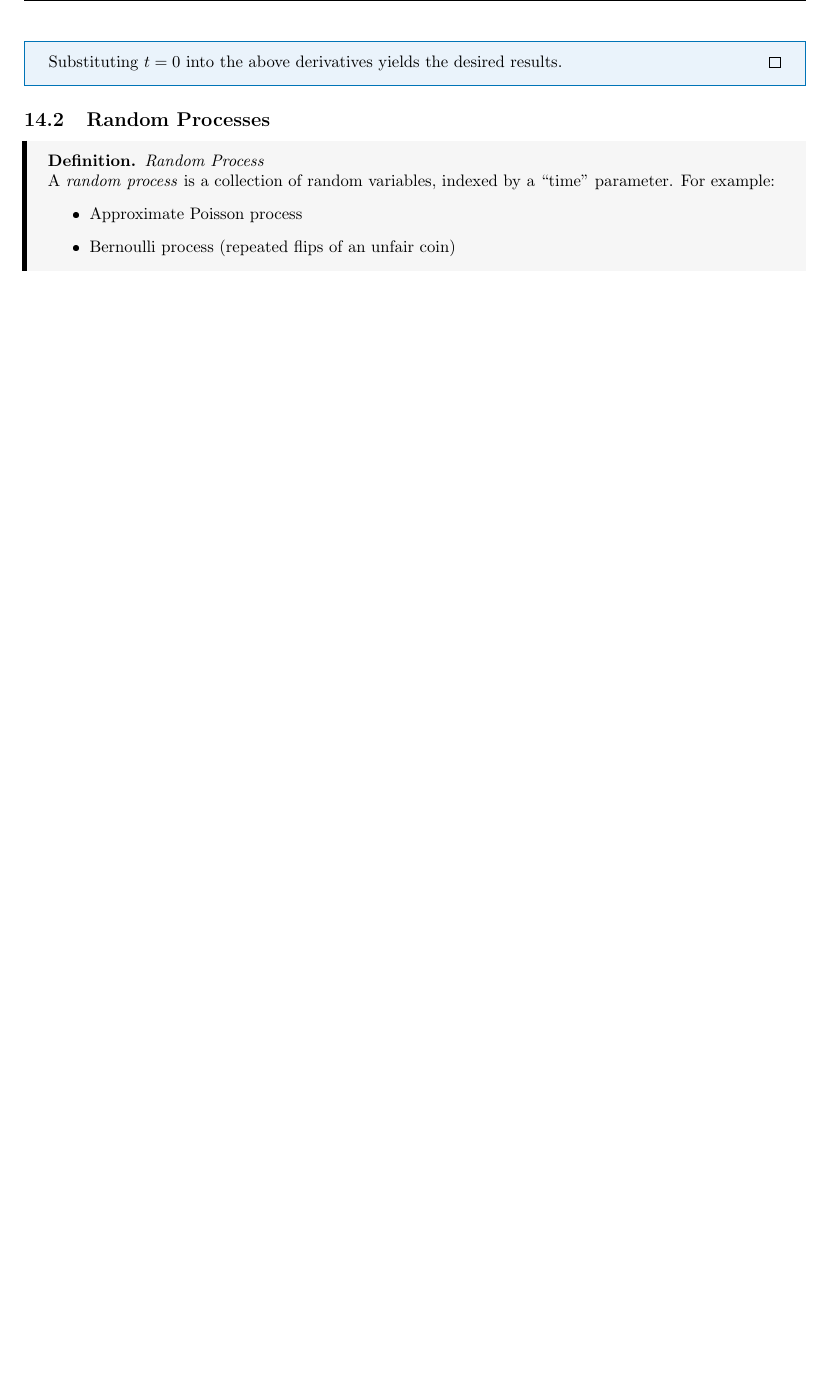
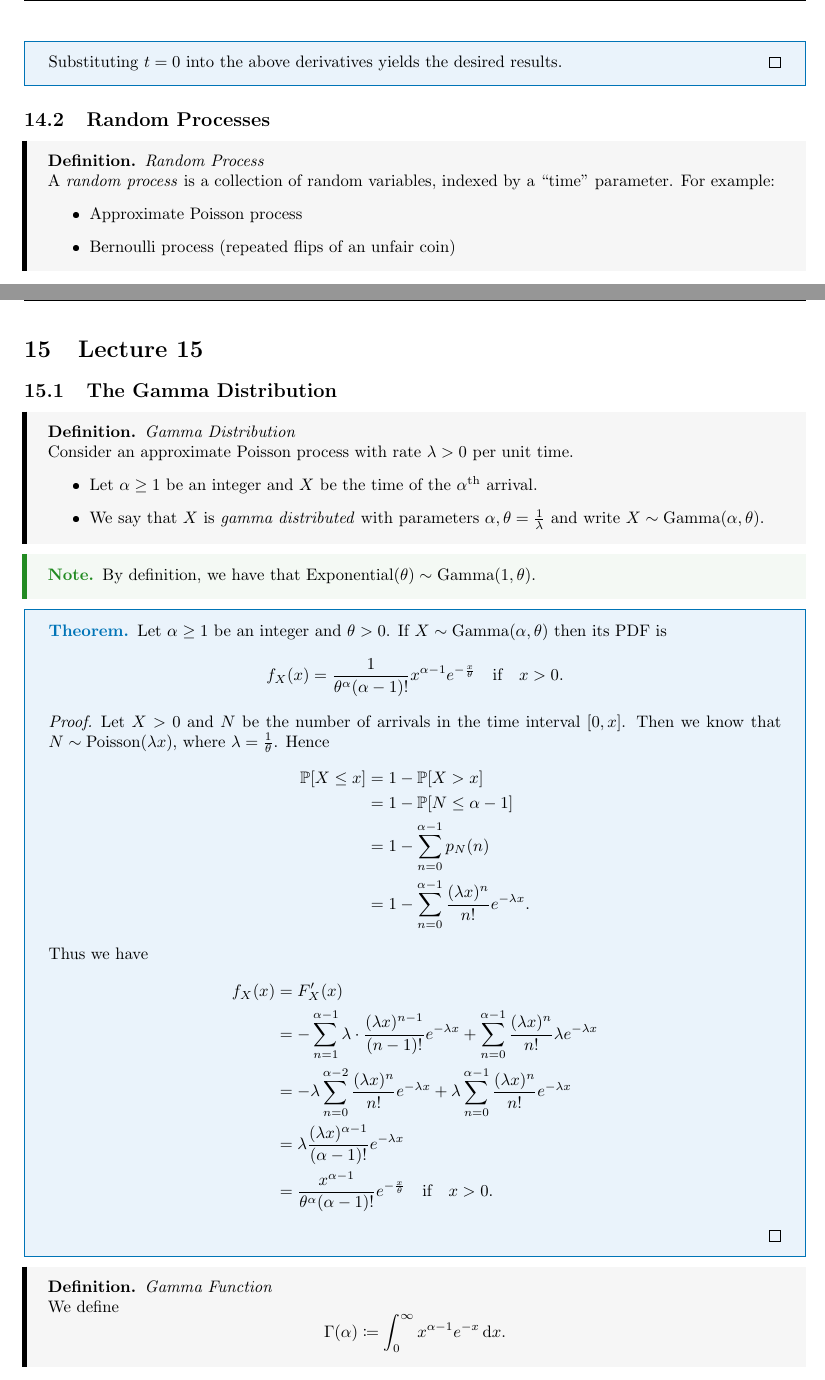
Before and after one commit to kylechui/latex, a LaTeX document (Winter 2022/Math 170E/notes.tex, which reads Winter 2022/Math 170E/Lec15.tex): part of page 38 of 38 before the commit and two parts of pages 38 and 39 of 41 after it, the two joined at a grey line, cut so that both start at the same text, the shorter picture padded with empty space. The pictures show the PDF file Winter 2022/Math 170E/notes.pdf that the author committed with the source.

Commit message:
Math 170E Lecture 15.

```diff
--- /dev/null
+++ b/Winter 2022/Math 170E/Lec15.tex
@@ -0,0 +9,31 @@
+\begin{document}
+  \section{Lecture 15}
+  \subsection{The Gamma Distribution}
+  \begin{definition}{Gamma Distribution}
+    Consider an approximate Poisson process with rate $\lam > 0$ per unit time.
+    \begin{itemize}
+      \item Let $\alpha \geq 1$ be an integer and $X$ be the time of the $\alpha$\tsup{th} arrival.
+      \item We say that $X$ is \emph{gamma distributed} with parameters $\alpha, \theta = \frac{1}{\lam}$ and write $X\sim \mathrm{Gamma}(\alpha, \theta)$.
+    \end{itemize}
+  \end{definition}
+  \begin{note}{}
+    By definition, we have that $\Exponential(\theta)\sim \mathrm{Gamma}(1, \theta)$.
+  \end{note}
+  \begin{theorem}{}
+    Let $\alpha \geq 1$ be an integer and $\theta > 0$. If $X\sim \mathrm{Gamma}(\alpha, \theta)$ then its PDF is
+    \[
+      f_X(x) = \frac{1}{\theta^\alpha(\alpha - 1)!}x^{\alpha - 1}e^{-\frac{x}{\theta}}\quad\text{if}\quad x > 0.
+    \]
+    \begin{proof}
+      Let $X > 0$ and $N$ be the number of arrivals in the time interval $[0, x]$. Then we know that $N\sim \Poisson(\lam x)$, where $\lam = \frac{1}{\theta}$. Hence
+      \begin{align*}
+        \P[X \leq x] &= 1 - \P[X > x] \\
+                     &= 1 - \P[N \leq \alpha - 1] \\
+                     &= 1 - \sum_{n=0}^{\alpha - 1} p_N(n) \\
+                     &= 1 - \sum_{n=0}^{\alpha - 1} \frac{(\lam x)^n}{n!}e^{-\lam x}.
+      \end{align*}
+      Thus we have
+      \begin{align*}
+        f_X(x) &= F_X'(x) \\
+               &= -\sum_{n=1}^{\alpha - 1} \lam\cdot \frac{(\lam x)^{n - 1}}{(n - 1)!}e^{-\lam x} + \sum_{n=0}^{\alpha - 1} \frac{(\lam x)^n}{n!} \lam e^{-\lam x} \\
+               &= -\lam \sum_{n=0}^{\alpha - 2} \frac{(\lam x)^n}{n!}e^{-\lam x} + \lam \sum_{n=0}^{\alpha - 1} \frac{(\lam x)^n}{n!}e^{-\lam x} \\
@@ -0,0 +48,7 @@
+      \Gamma(\alpha) \ceq \int_{0}^{\infty}x^{\alpha - 1}e^{-x} \,\mathrm dx.
+    \]
+  \end{definition}
+  \begin{theorem}{}
+    We have that
+    \begin{itemize}
+      \item $\Gamma(1) = 1$
@@ -0,0 +77,9 @@
+      \end{itemize}
+    \end{proof}
+  \end{theorem}
+  \begin{note}{}
+    Using the gamma function, we may extend our definition of the Gamma distribution to be
+    \[
+      f_X(x) = \frac{1}{\theta^\alpha\Gamma(\alpha)}x^{\alpha - 1}e^{-\frac{x}{\theta}}.
+    \]
+  \end{note}
@@ -0,0 +96,3 @@
+      \var(X) &= \alpha\theta^2.
+    \end{align*}
+  \end{theorem}
@@ -0,0 +104,13 @@
+      f_X(x) = \frac{1}{2^{\frac{r}{2}}\Gamma(\frac{r}{2})}x^{\frac{r}{2} - 1}e^{-\frac{x}{2}}\quad\text{if}\quad x > 0,
+    \]
+    as well as
+    \[
+      \E[X] = r\quad\text{and}\quad \var(X) = 2r.
+    \]
+  \end{definition}
+  \begin{example}{}
+    Suppose that $X$ is a continuous random variable with PDF
+    \[
+      f_X(x) = \frac{1}{\sqrt{2\pi}}e^{-\frac{x^2}{2}}.
+    \]
+    Then $X^2\sim \chi^2(1)$.
@@ -0,0 +124,8 @@
+               &= 2\int_{0}^{\sqrt{z}}\frac{1}{\sqrt{2\pi}}e^{-\frac{x^2}{2}} \,\mathrm dx \\
+               &= \frac{2}{\sqrt{2\pi}} \int_{0}^{z}e^{-\frac{u}{2}}\cdot \frac{1}{2\sqrt{u}} \,\mathrm du \\
+               &= \frac{1}{\sqrt{2\pi}} \int_{0}^{z}e^{-\frac{u}{2}}\cdot u^{-\frac{1}{2}} \,\mathrm du.
+      \end{align*}
+      Therefore we have $f_Z(z) = \frac{1}{\sqrt{2 \pi}}z^{-\frac{1}{2}}e^{-\frac{z}{2}}$ if $z > 0$, and $Z\sim \chi^2(1)$.
+    \end{proof}
+  \end{example}
+\end{document}
```
Also changed, not shown: Winter 2022/Math 170E/notes.tex (+2 -0 lines), Winter 2022/Math 170E/notes.pdf, Winter 2022/Math 170E/Lec15.tex (60 more changed lines).
